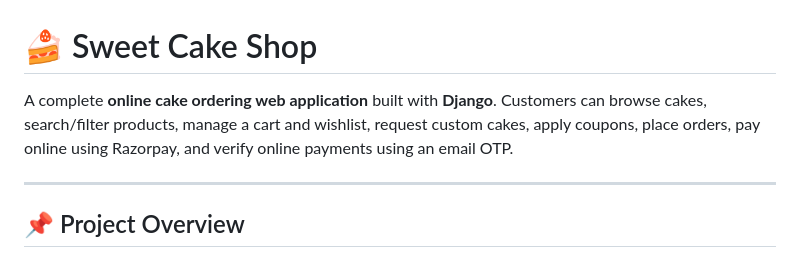
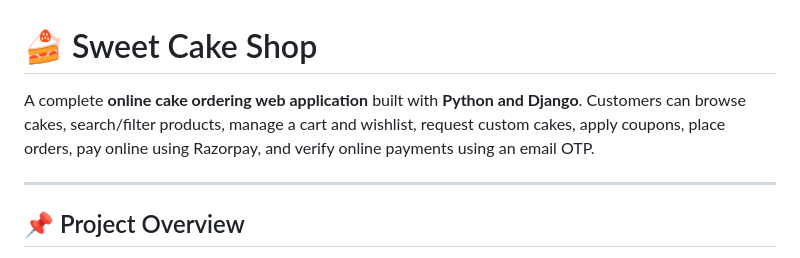
Before and after one commit to Anshumansahu87/Sweet-Cake-Shop, a Markdown page: README.md, the part around the change. Rendered like a GitHub page.

```diff
--- a/README.md
+++ b/README.md
@@ -1,6 +1,6 @@
 # 🍰 Sweet Cake Shop
 
-A complete **online cake ordering web application** built with **Django**. Customers can browse cakes, search/filter products, manage a cart and wishlist, request custom cakes, apply coupons, place orders, pay online using Razorpay, and verify online payments using an email OTP.
+A complete **online cake ordering web application** built with **Python and Django**. Customers can browse cakes, search/filter products, manage a cart and wishlist, request custom cakes, apply coupons, place orders, pay online using Razorpay, and verify online payments using an email OTP.
 
 ---
 
```
